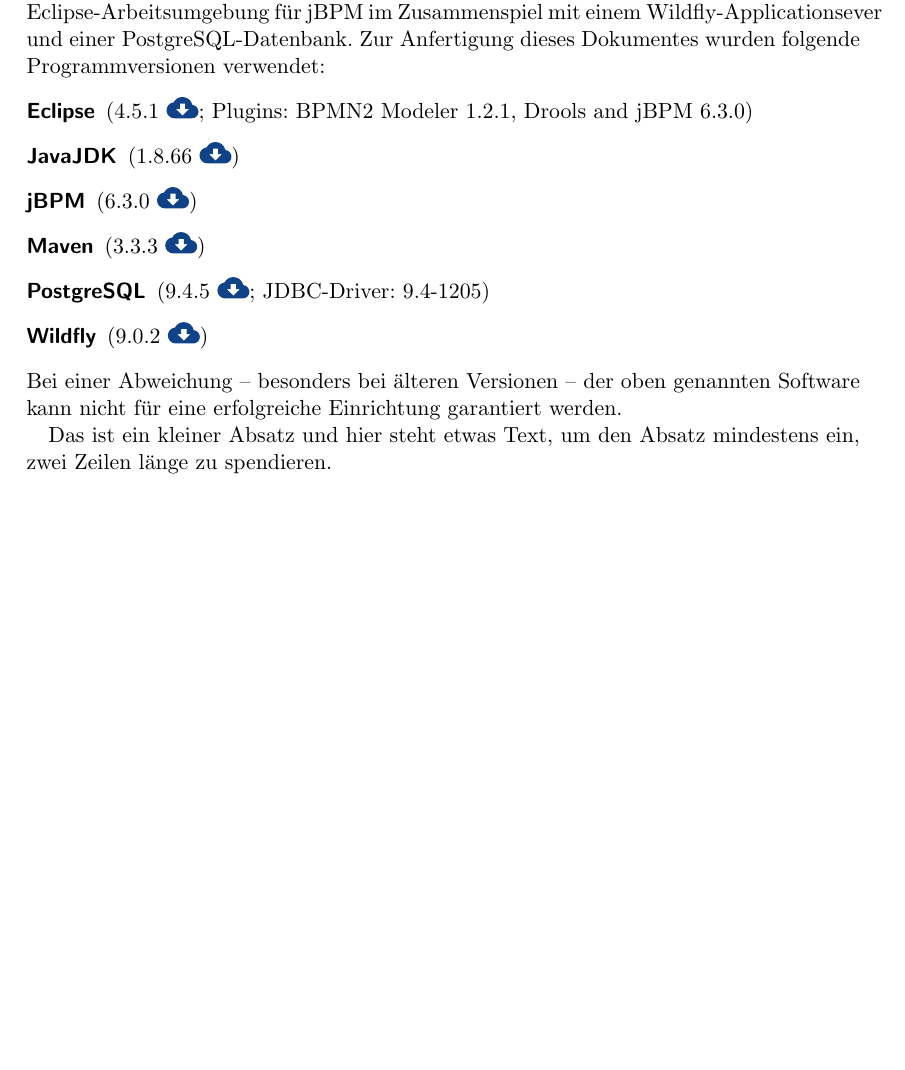
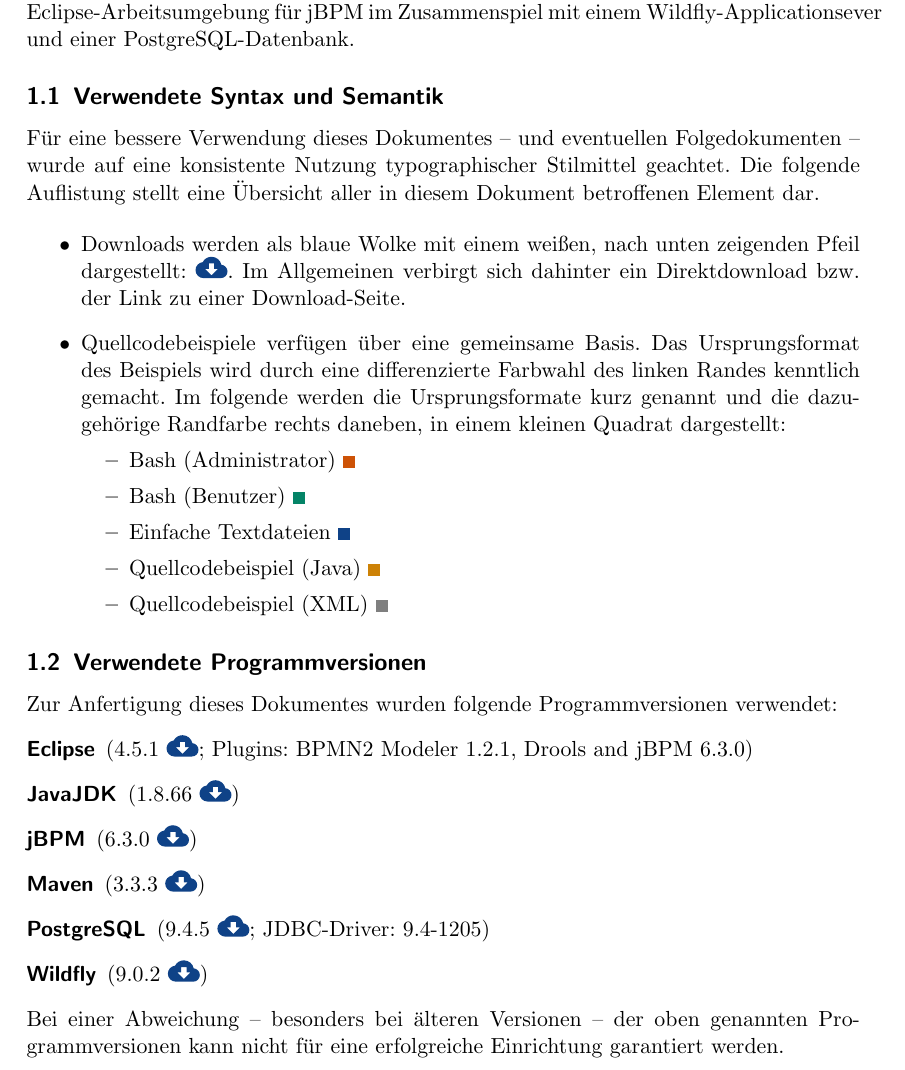
Before and after one commit to srcalex/jbpm-doc, a LaTeX document (jbpm-install-configure.tex, which reads conf/command-definition.tex, section/00.tex): part of page 2 of 3, cut so that both start at the same text, the shorter picture padded with empty space. Compiled offline with pdfLaTeX.

Commit message:
Edit section one

```diff
--- a/conf/command-definition.tex
+++ b/conf/command-definition.tex
@@ -1 +1,2 @@
 \newcommand{\download}[1]{\href{#1}{\includegraphics[width=16px]{image/icon/cloud}}}
+\newcommand\crule[1]{\textcolor{#1}{\rule{6pt}{6pt}}}
--- a/section/00.tex
+++ b/section/00.tex
@@ -1,5 +1,21 @@
 \section{Vorbemerkungen}
-Die Nachfolgenden Erläuterungen beschreiben die Installation und Konfiguration einer Eclipse-Arbeitsumgebung für jBPM im Zusammenspiel mit einem Wildfly-Applicationsever und einer PostgreSQL-Datenbank. Zur Anfertigung dieses Dokumentes wurden folgende Programmversionen verwendet:
+Die Nachfolgenden Erläuterungen beschreiben die Installation und Konfiguration einer Eclipse-Arbeitsumgebung für jBPM im Zusammenspiel mit einem Wildfly-Applicationsever und einer PostgreSQL-Datenbank.
+\subsection{Verwendete Syntax und Semantik}
+Für eine bessere Verwendung dieses Dokumentes -- und eventuellen Folgedokumenten -- wurde auf eine konsistente Nutzung typographischer Stilmittel geachtet. Die folgende Auflistung stellt eine Übersicht aller in diesem Dokument betroffenen Element dar.
+
+\begin{itemize}
+	\item Downloads werden als blaue Wolke mit einem weißen, nach unten zeigenden Pfeil dargestellt: \download{arg1}. Im Allgemeinen verbirgt sich dahinter ein Direktdownload bzw. der Link zu einer Download-Seite.
+	\item Quellcodebeispiele verfügen über eine gemeinsame Basis. Das Ursprungsformat des Beispiels wird durch eine differenzierte Farbwahl des linken Randes kenntlich gemacht. Im folgende werden die Ursprungsformate kurz genannt und die dazugehörige Randfarbe rechts daneben, in einem kleinen Quadrat dargestellt:
+	\begin{itemize}
+		\item Bash (Administrator) \crule{comp-color}
+		\item Bash (Benutzer) \crule{main-color}
+		\item Einfache Textdateien \crule{link-color}
+		\item Quellcodebeispiel (Java) \crule{string-color}
+		\item Quellcodebeispiel (XML) \crule{comment-color}
+	\end{itemize}
+\end{itemize}
+\subsection{Verwendete Programmversionen}
+Zur Anfertigung dieses Dokumentes wurden folgende Programmversionen verwendet:
 \begin{description}
 	\item[Eclipse] (4.5.1 \download{http://www.eclipse.org/downloads/download.php?file=/technology/epp/downloads/release/mars/1/eclipse-jee-mars-1-win32-x86_64.zip}; Plugins: BPMN2 Modeler 1.2.1, Drools and jBPM 6.3.0)
 	\item[JavaJDK] (1.8.66 \download{http://download.oracle.com/otn-pub/java/jdk/8u66-b17/jdk-8u66-windows-x64.exe})
@@ -8,6 +24,4 @@
 	\item[PostgreSQL] (9.4.5 \download{http://get.enterprisedb.com/postgresql/postgresql-9.4.5-1-windows-x64.exe}; JDBC-Driver: 9.4-1205)
 	\item[Wildfly] (9.0.2 \download{http://download.jboss.org/wildfly/9.0.2.Final/wildfly-9.0.2.Final.zip})
 \end{description}
-Bei einer Abweichung -- besonders bei älteren Versionen -- der oben genannten Software kann nicht für eine erfolgreiche Einrichtung garantiert werden.
-
-Das ist ein kleiner Absatz und hier steht etwas Text, um den Absatz mindestens ein, zwei Zeilen länge zu spendieren.
+Bei einer Abweichung -- besonders bei älteren Versionen -- der oben genannten Programmversionen kann nicht für eine erfolgreiche Einrichtung garantiert werden.
```
